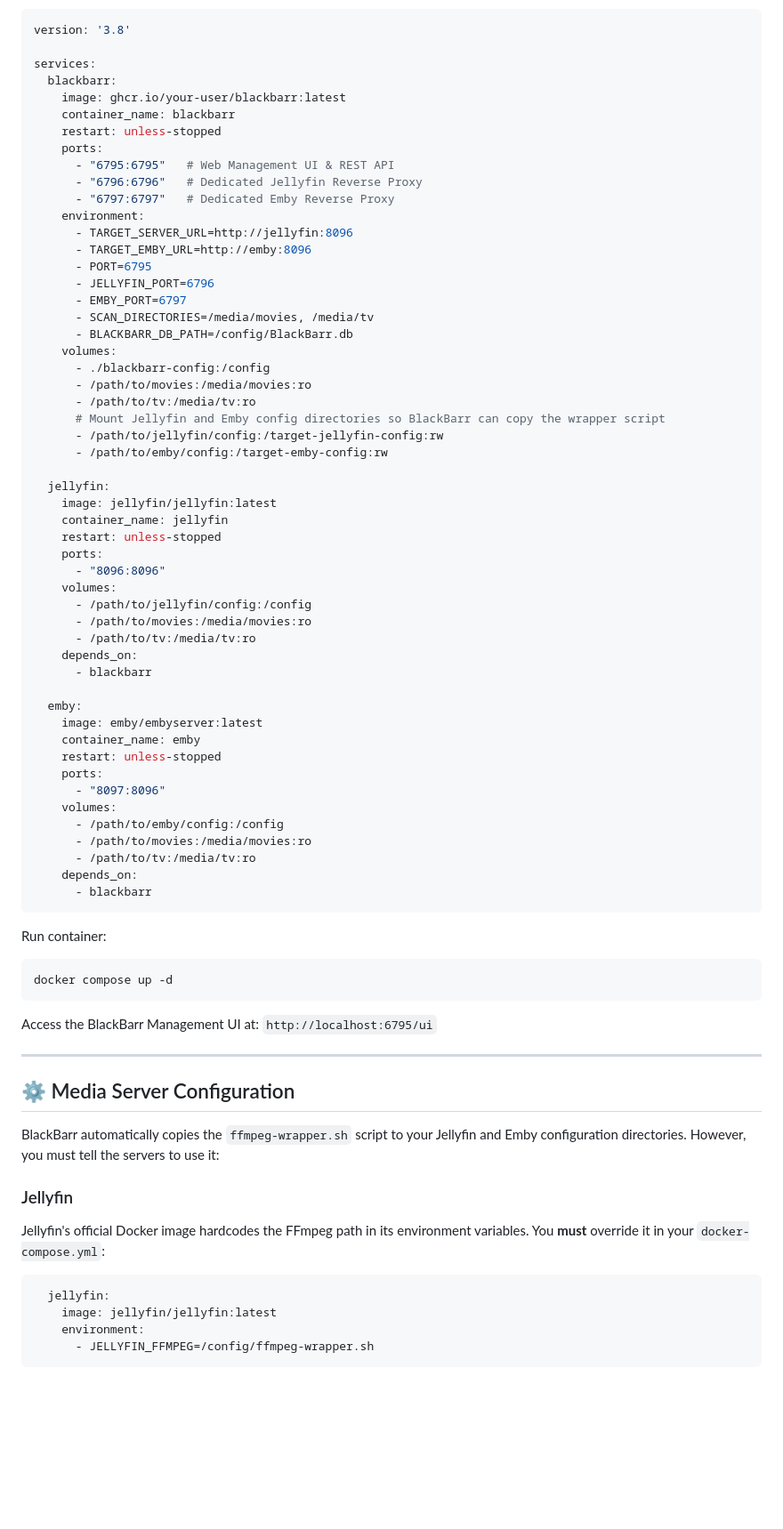
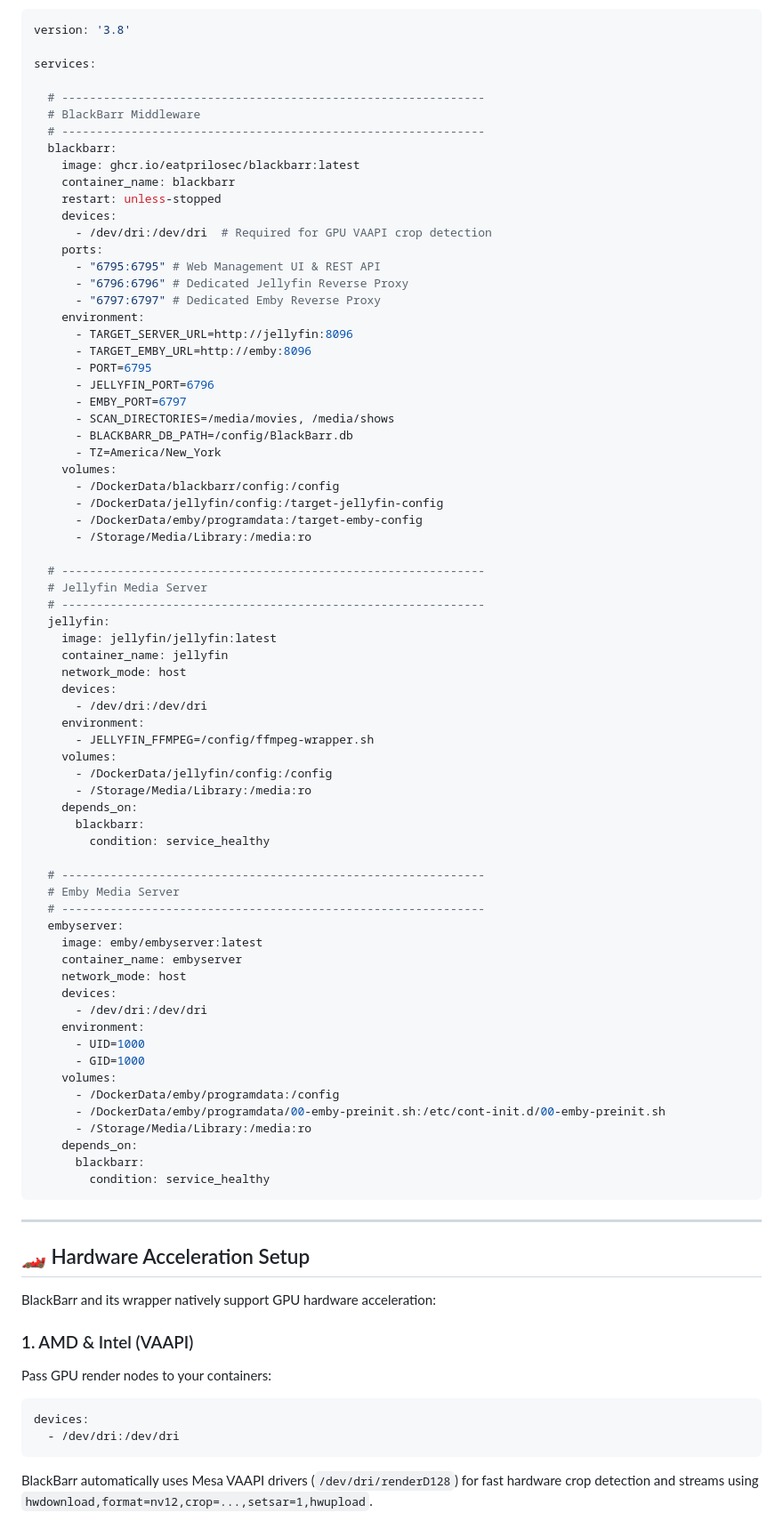
Before and after one commit to EatPrilosec/BlackBarr, a Markdown page: README.md, the part around one of its changes. Shown at 89% size. GitHub-like rendering; blank space fills up the shorter version.

Commit message:
Redo README.md with architecture overview, Docker Compose stack setup, HW accel guide, and basic usage guide

````diff
--- a/README.md
+++ b/README.md
@@ -48,76 +50,85 @@ Add `BlackBarr` to your `docker-compose.yml`:
 version: '3.8'
 
 services:
+
+  # -------------------------------------------------------------
+  # BlackBarr Middleware
+  # -------------------------------------------------------------
   blackbarr:
-    image: ghcr.io/your-user/blackbarr:latest
+    image: ghcr.io/eatprilosec/blackbarr:latest
     container_name: blackbarr
     restart: unless-stopped
+    devices:
+      - /dev/dri:/dev/dri  # Required for GPU VAAPI crop detection
     ports:
-      - "6795:6795"   # Web Management UI & REST API
-      - "6796:6796"   # Dedicated Jellyfin Reverse Proxy
-      - "6797:6797"   # Dedicated Emby Reverse Proxy
+      - "6795:6795" # Web Management UI & REST API
+      - "6796:6796" # Dedicated Jellyfin Reverse Proxy
+      - "6797:6797" # Dedicated Emby Reverse Proxy
     environment:
       - TARGET_SERVER_URL=http://jellyfin:8096
       - TARGET_EMBY_URL=http://emby:8096
       - PORT=6795
       - JELLYFIN_PORT=6796
       - EMBY_PORT=6797
-      - SCAN_DIRECTORIES=/media/movies, /media/tv
+      - SCAN_DIRECTORIES=/media/movies, /media/shows
       - BLACKBARR_DB_PATH=/config/BlackBarr.db
+      - TZ=America/New_York
     volumes:
-      - ./blackbarr-config:/config
-      - /path/to/movies:/media/movies:ro
-      - /path/to/tv:/media/tv:ro
-      # Mount Jellyfin and Emby config directories so BlackBarr can copy the wrapper script
-      - /path/to/jellyfin/config:/target-jellyfin-config:rw
-      - /path/to/emby/config:/target-emby-config:rw
+      - /DockerData/blackbarr/config:/config
+      - /DockerData/jellyfin/config:/target-jellyfin-config
+      - /DockerData/emby/programdata:/target-emby-config
+      - /Storage/Media/Library:/media:ro
 
+  # -------------------------------------------------------------
+  # Jellyfin Media Server
+  # -------------------------------------------------------------
   jellyfin:
     image: jellyfin/jellyfin:latest
     container_name: jellyfin
-    restart: unless-stopped
-    ports:
-      - "8096:8096"
+    network_mode: host
+    devices:
+      - /dev/dri:/dev/dri
+    environment:
+      - JELLYFIN_FFMPEG=/config/ffmpeg-wrapper.sh
     volumes:
-      - /path/to/jellyfin/config:/config
-      - /path/to/movies:/media/movies:ro
-      - /path/to/tv:/media/tv:ro
+      - /DockerData/jellyfin/config:/config
+      - /Storage/Media/Library:/media:ro
     depends_on:
-      - blackbarr
+      blackbarr:
+        condition: service_healthy
 
-  emby:
+  # -------------------------------------------------------------
+  # Emby Media Server
+  # -------------------------------------------------------------
+  embyserver:
     image: emby/embyserver:latest
-    container_name: emby
-    restart: unless-stopped
-    ports:
-      - "8097:8096"
+    container_name: embyserver
+    network_mode: host
+    devices:
+      - /dev/dri:/dev/dri
+    environment:
+      - UID=1000
+      - GID=1000
     volumes:
-      - /path/to/emby/config:/config
-      - /path/to/movies:/media/movies:ro
-      - /path/to/tv:/media/tv:ro
+      - /DockerData/emby/programdata:/config
+      - /DockerData/emby/programdata/00-emby-preinit.sh:/etc/cont-init.d/00-emby-preinit.sh
+      - /Storage/Media/Library:/media:ro
     depends_on:
-      - blackbarr
+      blackbarr:
+        condition: service_healthy
 ```
-
-Run container:
-```bash
-docker compose up -d
-```
-
-Access the BlackBarr Management UI at: `http://localhost:6795/ui`
 
 ---
 
-## ⚙️ Media Server Configuration
+## 🏎️ Hardware Acceleration Setup
 
-BlackBarr automatically copies the `ffmpeg-wrapper.sh` script to your Jellyfin and Emby configuration directories. However, you must tell the servers to use it:
+BlackBarr and its wrapper natively support GPU hardware acceleration:
 
-### Jellyfin
-Jellyfin's official Docker image hardcodes the FFmpeg path in its environment variables. You **must** override it in your `docker-compose.yml`:
+### 1. AMD & Intel (VAAPI)
+Pass GPU render nodes to your containers:
 ```yaml
-  jellyfin:
-    image: jellyfin/jellyfin:latest
-    environment:
-      - JELLYFIN_FFMPEG=/config/ffmpeg-wrapper.sh
+devices:
+  - /dev/dri:/dev/dri
 ```
+BlackBarr automatically uses Mesa VAAPI drivers (`/dev/dri/renderD128`) for fast hardware crop detection and streams using `hwdownload,format=nv12,crop=...,setsar=1,hwupload`.
 
````
Also changed, not shown: other parts of README.md (+59 -62 lines).
